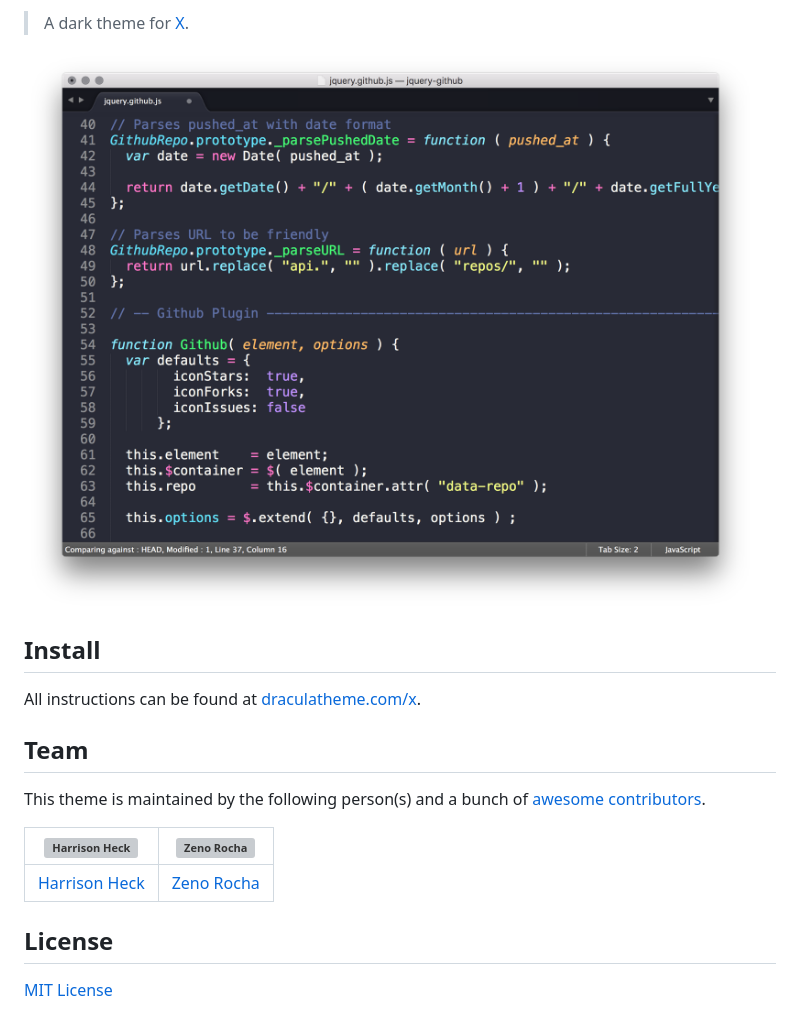
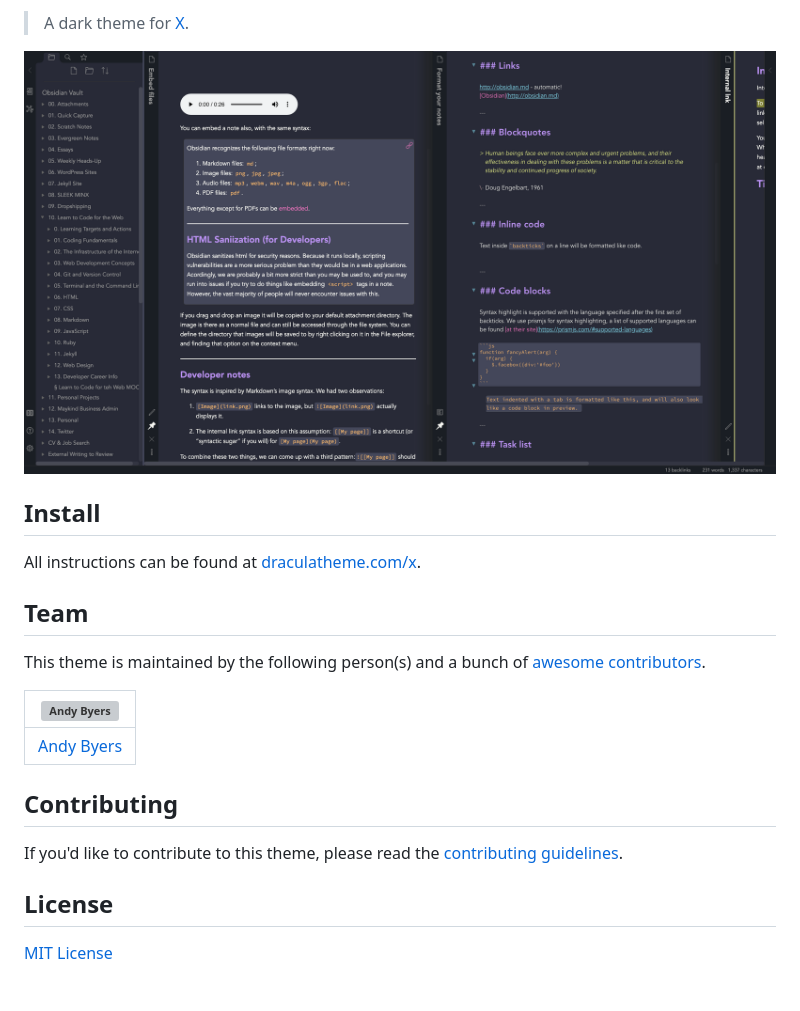
Before and after one commit to dracula/obsidian, a Markdown page: README.md, the part around one of its changes. Rendered like a GitHub page; pictures changed too: screenshot.png; blank space fills up the shorter version; grey boxes are pictures that could not be loaded.

Commit message:
updated README & INSTALL files

```diff
--- a/README.md
+++ b/README.md
@@ -12,9 +12,13 @@ All instructions can be found at [draculatheme.com/x](https://draculatheme.com/x
 
 This theme is maintained by the following person(s) and a bunch of [awesome contributors](https://github.com/dracula/template/graphs/contributors).
 
-[![Harrison Heck](https://avatars0.githubusercontent.com/u/1037526?v=3&s=70)](https://github.com/nesl247) | [![Zeno Rocha](https://avatars2.githubusercontent.com/u/398893?v=3&s=70)](https://github.com/zenorocha)
---- | ---
-[Harrison Heck](https://github.com/nesl247) | [Zeno Rocha](https://github.com/zenorocha)
+[![Andy Byers](https://avatars0.githubusercontent.com/u/66736432?v=3&s=70)](https://github.com/andybyers21) |
+--- |
+[Andy Byers](https://github.com/andybyers21) |
+
+## Contributing
+
+If you'd like to contribute to this theme, please read the [contributing guidelines](./.github/CONTRIBUTING.md).
 
 ## License
 
```
Also changed, not shown: other parts of README.md (+2 -2 lines), INSTALL.md (+3 -3 lines), 2 other files.
